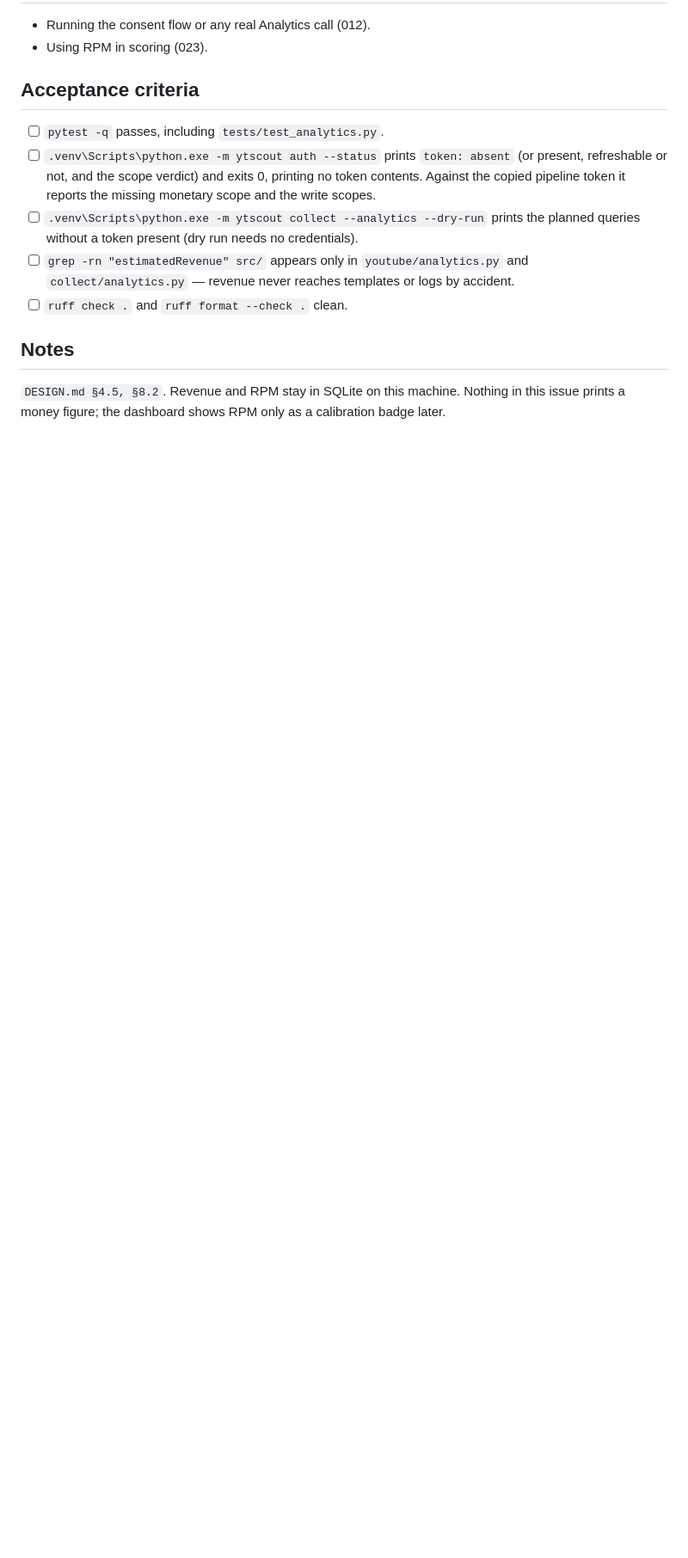
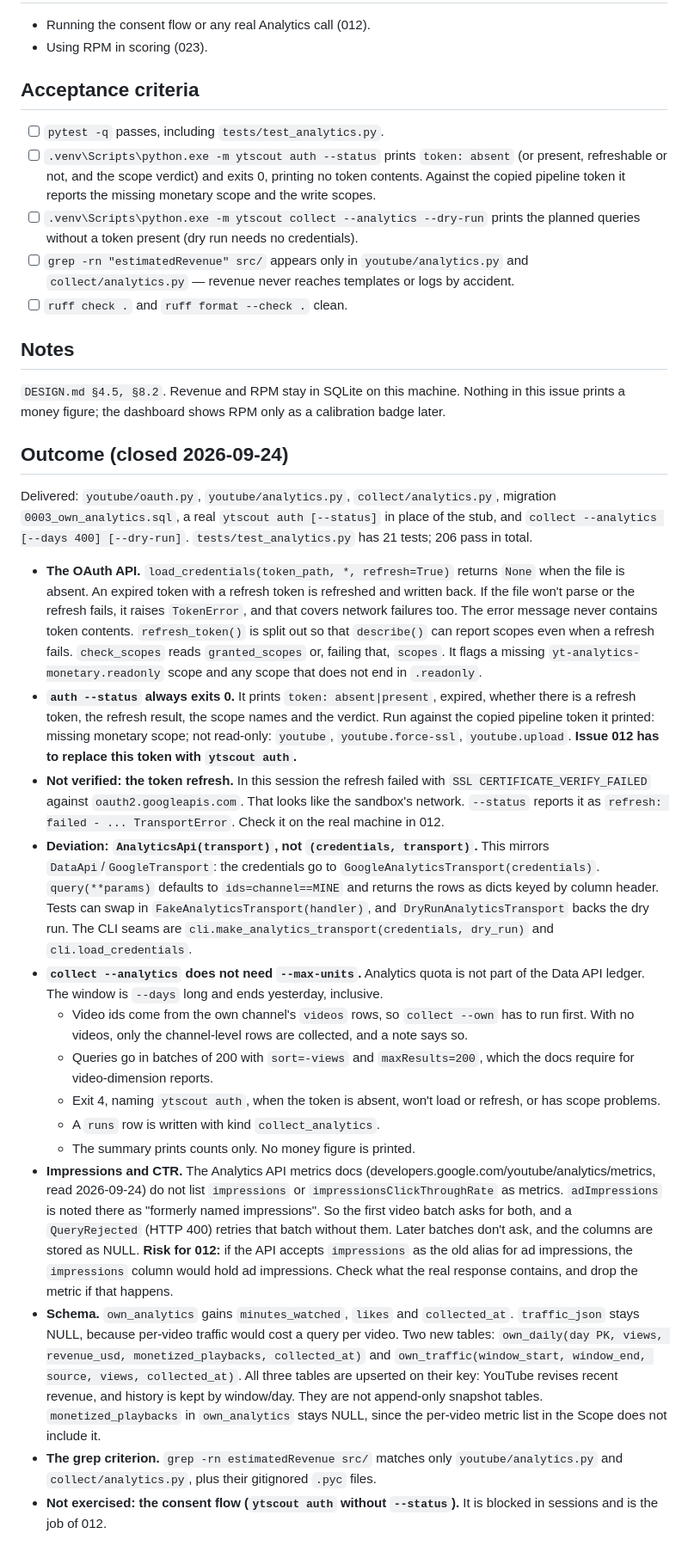
Before and after one commit to nagzstar/YTScout, a Markdown page: issues/closed/011-analytics-api-oauth-and-own-metrics.md, the part around the change. Shown at 86% size. GitHub-like rendering; blank space fills up the shorter version.

Commit message:
011 M1: record Outcome in closed issue
Co-Authored-By: Claude Opus 5.5 <noreply@anthropic.com>

```diff
--- a/issues/closed/011-analytics-api-oauth-and-own-metrics.md
+++ b/issues/closed/011-analytics-api-oauth-and-own-metrics.md
@@ -79,3 +79,65 @@ estimate the niche scout makes.
 
 `DESIGN.md §4.5, §8.2`. Revenue and RPM stay in SQLite on this machine. Nothing in this
 issue prints a money figure; the dashboard shows RPM only as a calibration badge later.
+
+## Outcome (closed 2026-09-24)
+
+Delivered: `youtube/oauth.py`, `youtube/analytics.py`, `collect/analytics.py`, migration
+`0003_own_analytics.sql`, a real `ytscout auth [--status]` in place of the stub, and
+`collect --analytics [--days 400] [--dry-run]`. `tests/test_analytics.py` has 21 tests;
+206 pass in total.
+
+- **The OAuth API.** `load_credentials(token_path, *, refresh=True)` returns `None` when
+  the file is absent. An expired token with a refresh token is refreshed and written
+  back. If the file won't parse or the refresh fails, it raises `TokenError`, and that
+  covers network failures too. The error message never contains token contents.
+  `refresh_token()` is split out so that `describe()` can report scopes even when a
+  refresh fails. `check_scopes` reads `granted_scopes` or, failing that, `scopes`. It
+  flags a missing `yt-analytics-monetary.readonly` scope and any scope that does not end
+  in `.readonly`.
+- **`auth --status` always exits 0.** It prints `token: absent|present`, expired,
+  whether there is a refresh token, the refresh result, the scope names and the verdict.
+  Run against the copied pipeline token it printed: missing monetary scope; not
+  read-only: `youtube`, `youtube.force-ssl`, `youtube.upload`. **Issue 012 has to replace
+  this token with `ytscout auth`.**
+- **Not verified: the token refresh.** In this session the refresh failed with
+  `SSL CERTIFICATE_VERIFY_FAILED` against `oauth2.googleapis.com`. That looks like the
+  sandbox's network. `--status` reports it as `refresh: failed - ... TransportError`.
+  Check it on the real machine in 012.
+- **Deviation: `AnalyticsApi(transport)`, not `(credentials, transport)`.** This mirrors
+  `DataApi`/`GoogleTransport`: the credentials go to `GoogleAnalyticsTransport(credentials)`.
+  `query(**params)` defaults to `ids=channel==MINE` and returns the rows as dicts keyed
+  by column header. Tests can swap in `FakeAnalyticsTransport(handler)`, and
+  `DryRunAnalyticsTransport` backs the dry run. The CLI seams are
+  `cli.make_analytics_transport(credentials, dry_run)` and `cli.load_credentials`.
+- **`collect --analytics` does not need `--max-units`.** Analytics quota is not part of
+  the Data API ledger. The window is `--days` long and ends yesterday, inclusive.
+  - Video ids come from the own channel's `videos` rows, so `collect --own` has to run
+    first. With no videos, only the channel-level rows are collected, and a note says so.
+  - Queries go in batches of 200 with `sort=-views` and `maxResults=200`, which the docs
+    require for video-dimension reports.
+  - Exit 4, naming `ytscout auth`, when the token is absent, won't load or refresh, or
+    has scope problems.
+  - A `runs` row is written with kind `collect_analytics`.
+  - The summary prints counts only. No money figure is printed.
+- **Impressions and CTR.** The Analytics API metrics docs
+  (developers.google.com/youtube/analytics/metrics, read 2026-09-24) do not list
+  `impressions` or `impressionsClickThroughRate` as metrics. `adImpressions` is noted
+  there as "formerly named impressions". So the first video batch asks for both, and a
+  `QueryRejected` (HTTP 400) retries that batch without them. Later batches don't ask,
+  and the columns are stored as NULL. **Risk for 012:** if the API accepts `impressions`
+  as the old alias for ad impressions, the `impressions` column would hold ad
+  impressions. Check what the real response contains, and drop the metric if that
+  happens.
+- **Schema.** `own_analytics` gains `minutes_watched`, `likes` and `collected_at`.
+  `traffic_json` stays NULL, because per-video traffic would cost a query per video.
+  Two new tables: `own_daily(day PK, views, revenue_usd, monetized_playbacks,
+  collected_at)` and `own_traffic(window_start, window_end, source, views,
+  collected_at)`. All three tables are upserted on their key: YouTube revises recent
+  revenue, and history is kept by window/day. They are not append-only snapshot tables.
+  `monetized_playbacks` in `own_analytics` stays NULL, since the per-video metric list in
+  the Scope does not include it.
+- **The grep criterion.** `grep -rn estimatedRevenue src/` matches only
+  `youtube/analytics.py` and `collect/analytics.py`, plus their gitignored `.pyc` files.
+- **Not exercised: the consent flow (`ytscout auth` without `--status`).** It is blocked
+  in sessions and is the job of 012.
```
